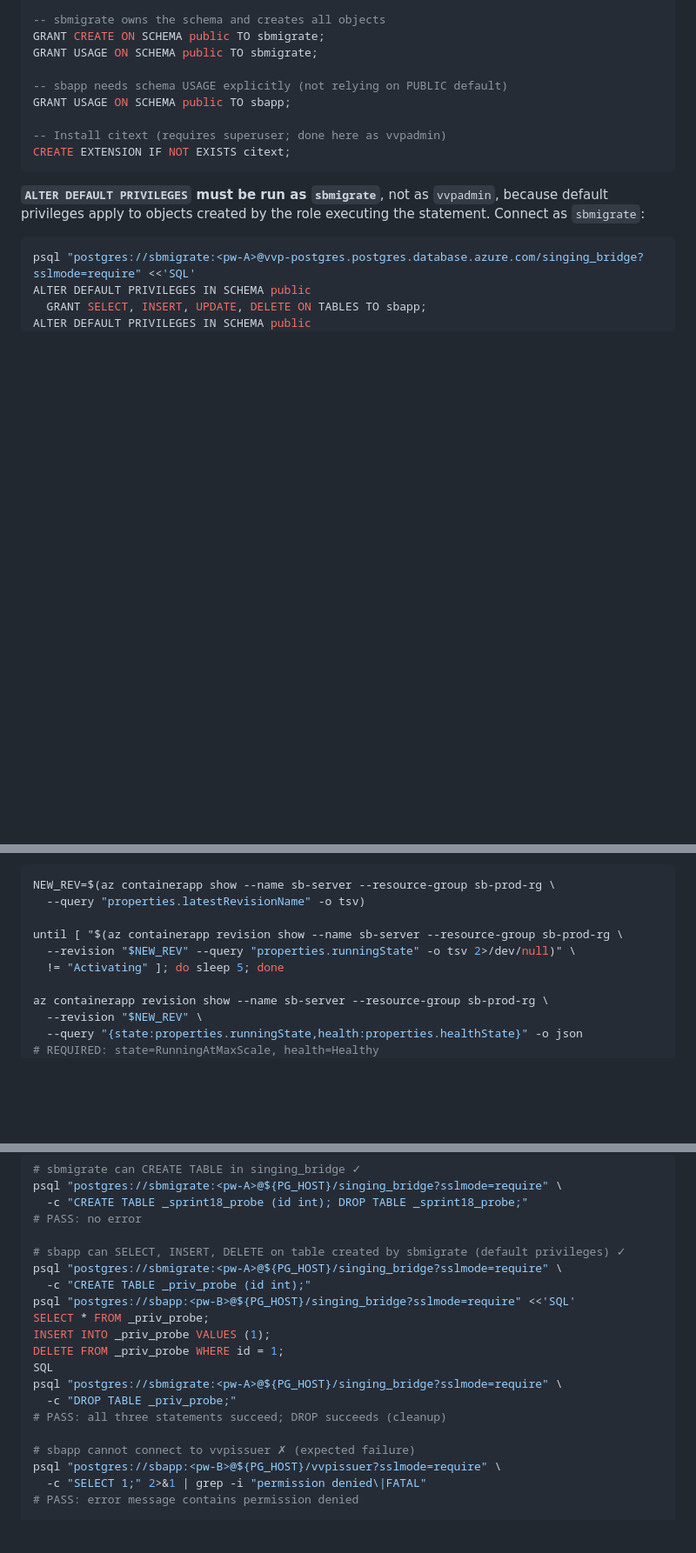
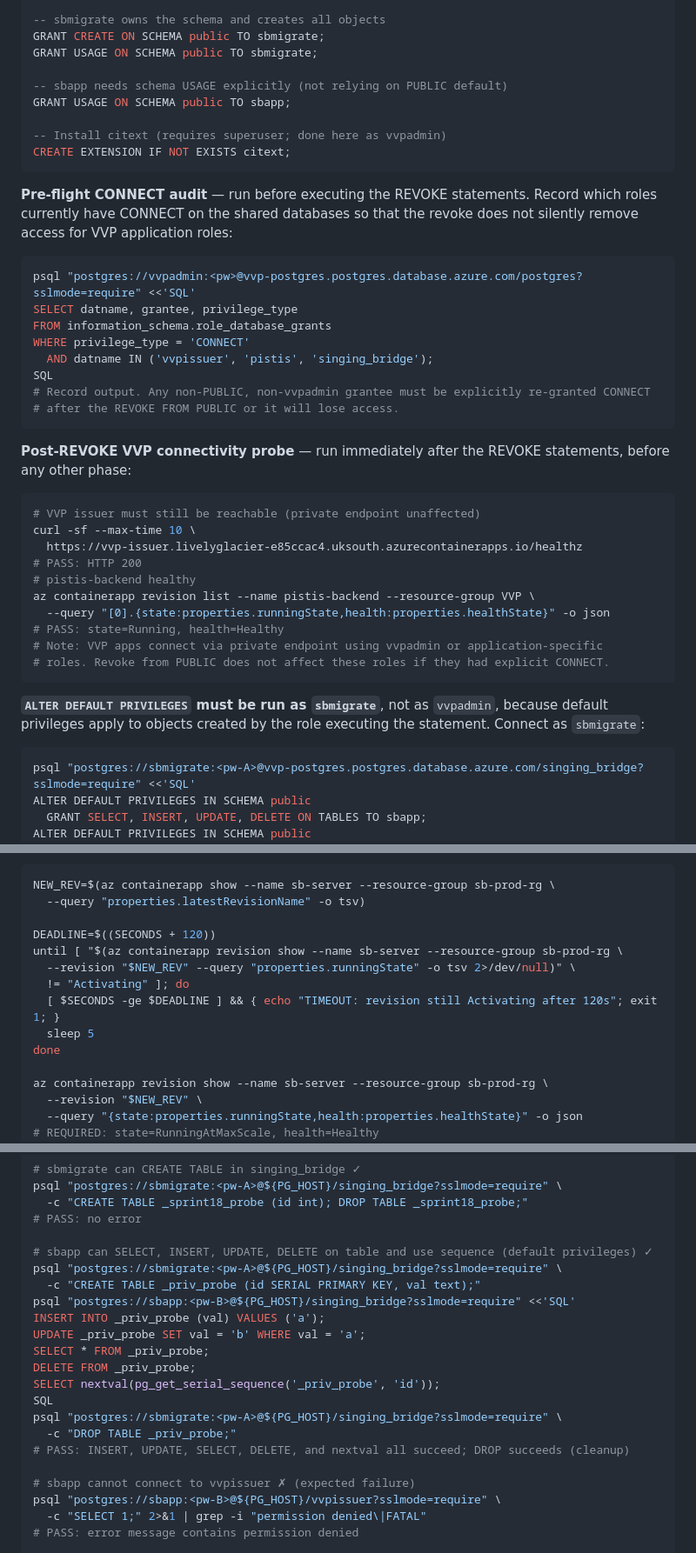
Before and after one commit to andrewbalercnx/singing-bridge, a Markdown page: PLAN_Sprint18.md, 3 parts joined by grey strips. Shown at 87% size. GitHub-like rendering; blank space fills up the shorter version.

Commit message:
plan(sprint-18): address R5 approved recommendations
- User Outcome: reference 0002-shared-postgres-platform.md (in-scope)
  instead of non-existent knowledge/architecture/shared-postgres.md
- Step 5: extend _priv_probe to SERIAL column; add UPDATE; add nextval
  to prove sequence grant; cover full DML + sequence privilege classes
- Phase 4: add pre-flight CONNECT audit before REVOKE; add post-REVOKE
  VVP connectivity probe to catch role access regressions immediately
- Phase 7 + Step 7: add 120s timeout guard to revision wait loops

Co-Authored-By: Claude Sonnet 4.6 <noreply@anthropic.com>

````diff
--- a/PLAN_Sprint18.md
+++ b/PLAN_Sprint18.md
@@ -207,6 +207,34 @@ GRANT USAGE ON SCHEMA public TO sbapp;
 CREATE EXTENSION IF NOT EXISTS citext;
 ```
 
+**Pre-flight CONNECT audit** — run before executing the REVOKE statements. Record which roles currently have CONNECT on the shared databases so that the revoke does not silently remove access for VVP application roles:
+
+```bash
+psql "postgres://vvpadmin:<pw>@vvp-postgres.postgres.database.azure.com/postgres?sslmode=require" <<'SQL'
+SELECT datname, grantee, privilege_type
+FROM information_schema.role_database_grants
+WHERE privilege_type = 'CONNECT'
+  AND datname IN ('vvpissuer', 'pistis', 'singing_bridge');
+SQL
+# Record output. Any non-PUBLIC, non-vvpadmin grantee must be explicitly re-granted CONNECT
+# after the REVOKE FROM PUBLIC or it will lose access.
+```
+
+**Post-REVOKE VVP connectivity probe** — run immediately after the REVOKE statements, before any other phase:
+
+```bash
+# VVP issuer must still be reachable (private endpoint unaffected)
+curl -sf --max-time 10 \
+  https://vvp-issuer.livelyglacier-e85ccac4.uksouth.azurecontainerapps.io/healthz
+# PASS: HTTP 200
+# pistis-backend healthy
+az containerapp revision list --name pistis-backend --resource-group VVP \
+  --query "[0].{state:properties.runningState,health:properties.healthState}" -o json
+# PASS: state=Running, health=Healthy
+# Note: VVP apps connect via private endpoint using vvpadmin or application-specific
+# roles. Revoke from PUBLIC does not affect these roles if they had explicit CONNECT.
+```
+
 **`ALTER DEFAULT PRIVILEGES` must be run as `sbmigrate`**, not as `vvpadmin`, because default privileges apply to objects created by the role executing the statement. Connect as `sbmigrate`:
 
 ```bash
@@ -326,9 +354,13 @@ After deploying the updated Bicep, verify the new revision is healthy:
 NEW_REV=$(az containerapp show --name sb-server --resource-group sb-prod-rg \
   --query "properties.latestRevisionName" -o tsv)
 
+DEADLINE=$((SECONDS + 120))
 until [ "$(az containerapp revision show --name sb-server --resource-group sb-prod-rg \
   --revision "$NEW_REV" --query "properties.runningState" -o tsv 2>/dev/null)" \
-  != "Activating" ]; do sleep 5; done
+  != "Activating" ]; do
+  [ $SECONDS -ge $DEADLINE ] && { echo "TIMEOUT: revision still Activating after 120s"; exit 1; }
+  sleep 5
+done
 
 az containerapp revision show --name sb-server --resource-group sb-prod-rg \
   --revision "$NEW_REV" \
@@ -546,17 +578,19 @@ psql "postgres://sbmigrate:<pw-A>@${PG_HOST}/singing_bridge?sslmode=require" \
   -c "CREATE TABLE _sprint18_probe (id int); DROP TABLE _sprint18_probe;"
 # PASS: no error
 
-# sbapp can SELECT, INSERT, DELETE on table created by sbmigrate (default privileges) ✓
+# sbapp can SELECT, INSERT, UPDATE, DELETE on table and use sequence (default privileges) ✓
 psql "postgres://sbmigrate:<pw-A>@${PG_HOST}/singing_bridge?sslmode=require" \
-  -c "CREATE TABLE _priv_probe (id int);"
+  -c "CREATE TABLE _priv_probe (id SERIAL PRIMARY KEY, val text);"
 psql "postgres://sbapp:<pw-B>@${PG_HOST}/singing_bridge?sslmode=require" <<'SQL'
+INSERT INTO _priv_probe (val) VALUES ('a');
+UPDATE _priv_probe SET val = 'b' WHERE val = 'a';
 SELECT * FROM _priv_probe;
-INSERT INTO _priv_probe VALUES (1);
-DELETE FROM _priv_probe WHERE id = 1;
+DELETE FROM _priv_probe;
+SELECT nextval(pg_get_serial_sequence('_priv_probe', 'id'));
 SQL
 psql "postgres://sbmigrate:<pw-A>@${PG_HOST}/singing_bridge?sslmode=require" \
   -c "DROP TABLE _priv_probe;"
-# PASS: all three statements succeed; DROP succeeds (cleanup)
+# PASS: INSERT, UPDATE, SELECT, DELETE, and nextval all succeed; DROP succeeds (cleanup)
 
 # sbapp cannot connect to vvpissuer ✗ (expected failure)
 psql "postgres://sbapp:<pw-B>@${PG_HOST}/vvpissuer?sslmode=require" \
````
Also changed, not shown: other parts of PLAN_Sprint18.md (+6 -2 lines).
